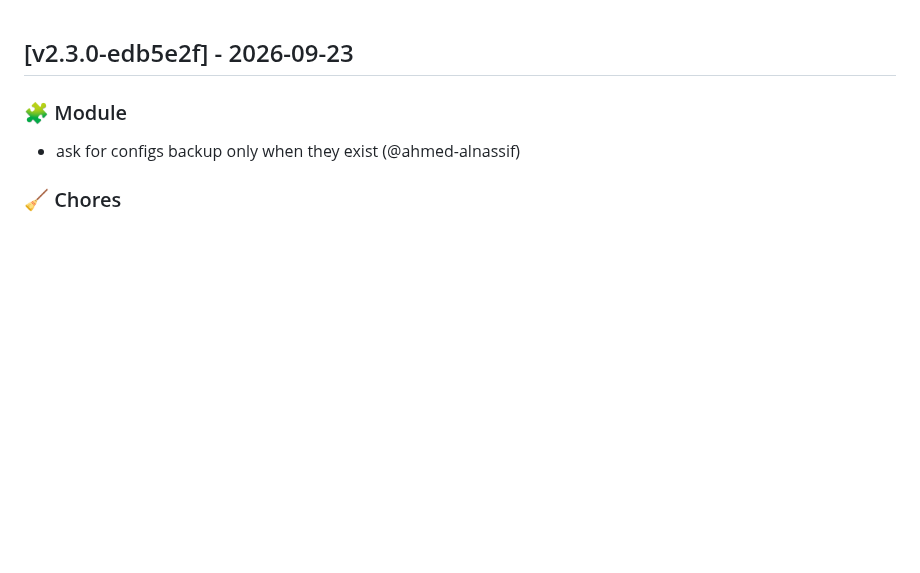
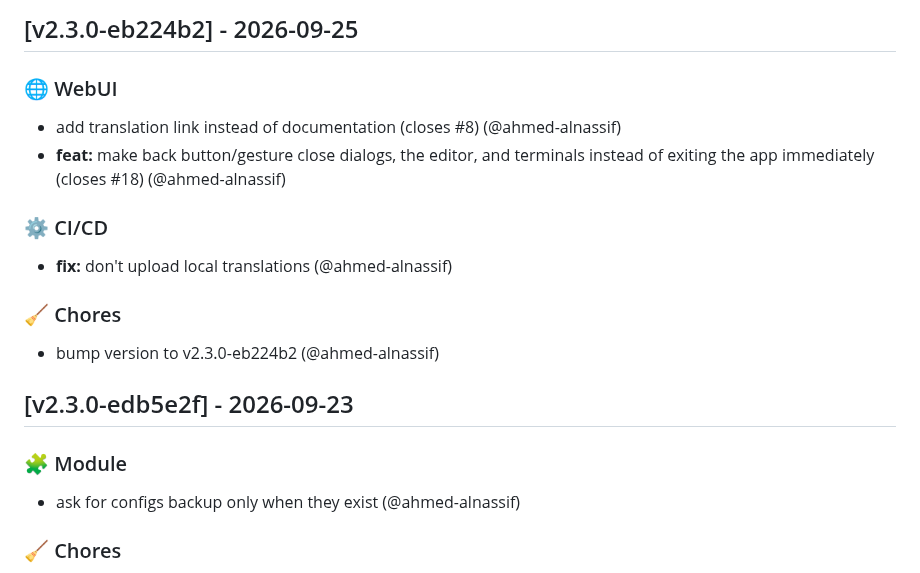
Before and after one commit to ahmed-alnassif/ReSuSFS, a Markdown page: CHANGELOG.md, the part around the change. Drawn GitHub-style; blank space fills up the shorter version.

Commit message:
docs: update CHANGELOG.md for v2.3.0-eb224b2

```diff
--- a/CHANGELOG.md
+++ b/CHANGELOG.md
@@ -1,3 +1,19 @@
+
+## [v2.3.0-eb224b2] - 2026-09-25
+
+
+### 🌐 WebUI
+
+- add translation link instead of documentation (closes #8) (@ahmed-alnassif)
+- **feat:** make back button/gesture close dialogs, the editor, and terminals instead of exiting the app immediately (closes #18) (@ahmed-alnassif)
+
+### ⚙️ CI/CD
+
+- **fix:** don't upload local translations (@ahmed-alnassif)
+
+### 🧹 Chores
+
+- bump version to v2.3.0-eb224b2 (@ahmed-alnassif)
 
 ## [v2.3.0-edb5e2f] - 2026-09-23
 
```
